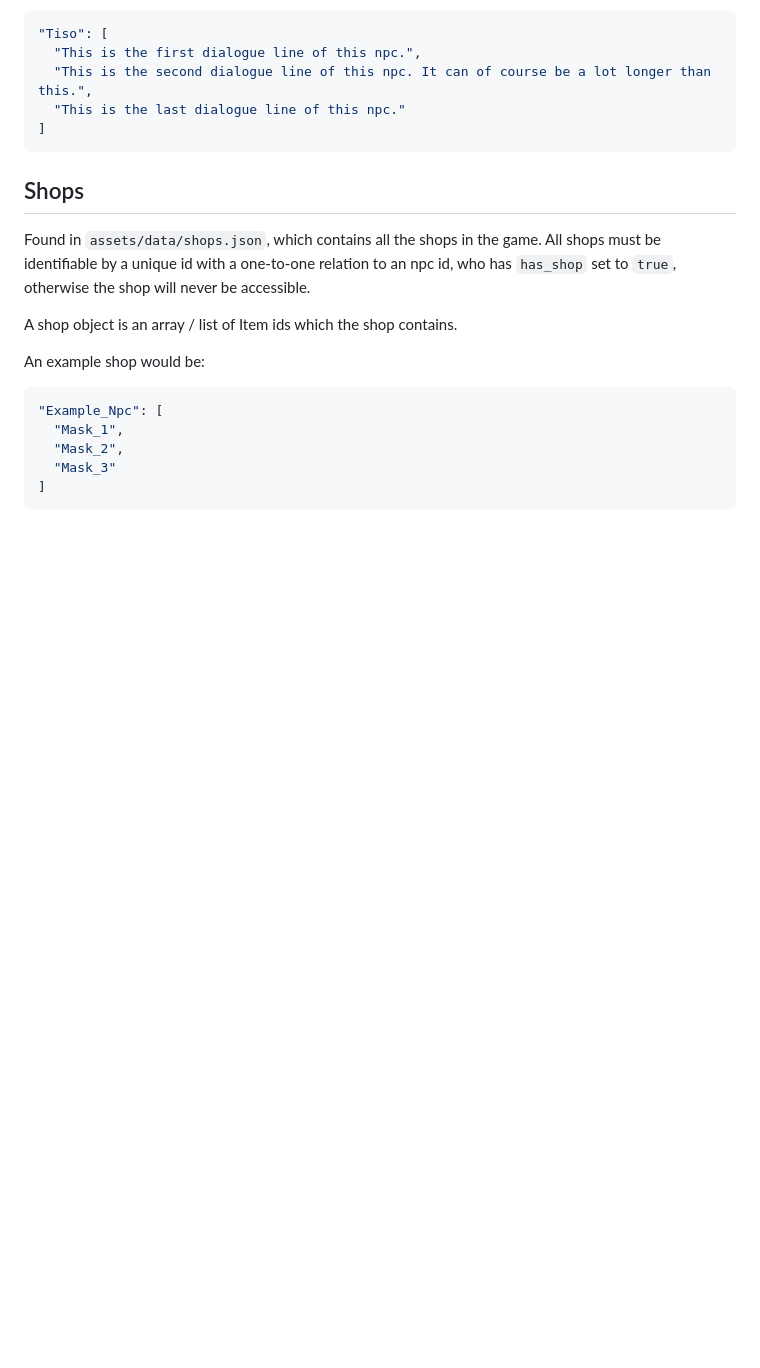
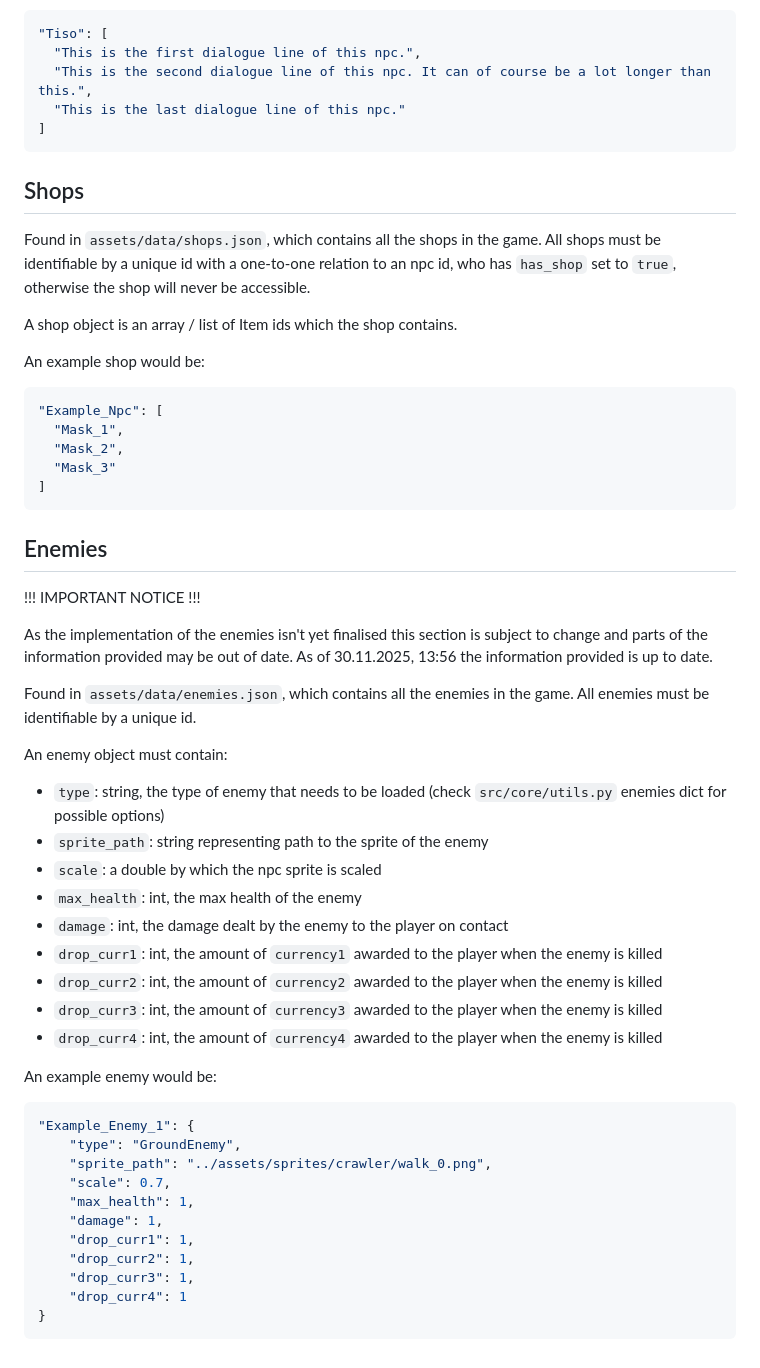
Before and after one commit to RagnarokMew/ZoteBoat, a Markdown page: assets/DATA.md, the part around the change. GitHub-like rendering; blank space fills up the shorter version.

Commit message:
docs: add enemies section to json docs

````diff
--- a/assets/DATA.md
+++ b/assets/DATA.md
@@ -101,3 +101,42 @@ An example shop would be:
   "Mask_3"
 ]
 ```
+
+## Enemies
+
+!!! IMPORTANT NOTICE !!!
+
+As the implementation of the enemies isn't yet finalised this section is
+subject to change and parts of the information provided may be out of date.
+As of 30.11.2025, 13:56 the information provided is up to date.
+
+Found in `assets/data/enemies.json`, which contains all the enemies in the game.
+All enemies must be identifiable by a unique id.
+
+An enemy object must contain:
+
+- `type`: string, the type of enemy that needs to be loaded (check `src/core/utils.py` enemies dict for possible options)
+- `sprite_path`: string representing path to the sprite of the enemy
+- `scale`: a double by which the npc sprite is scaled
+- `max_health`: int, the max health of the enemy
+- `damage`: int, the damage dealt by the enemy to the player on contact
+- `drop_curr1`: int, the amount of `currency1` awarded to the player when the enemy is killed
+- `drop_curr2`: int, the amount of `currency2` awarded to the player when the enemy is killed
+- `drop_curr3`: int, the amount of `currency3` awarded to the player when the enemy is killed
+- `drop_curr4`: int, the amount of `currency4` awarded to the player when the enemy is killed
+
+An example enemy would be:
+
+```json
+"Example_Enemy_1": {
+	"type": "GroundEnemy",
+	"sprite_path": "../assets/sprites/crawler/walk_0.png",
+	"scale": 0.7,
+	"max_health": 1,
+	"damage": 1,
+	"drop_curr1": 1,
+	"drop_curr2": 1,
+	"drop_curr3": 1,
+	"drop_curr4": 1
+}
+```
````
